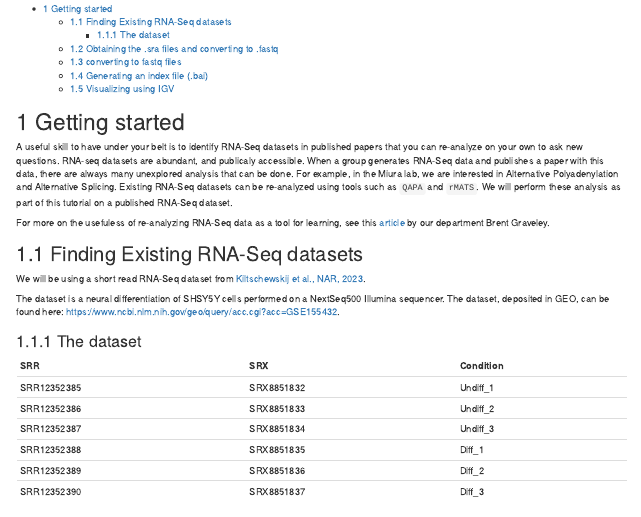
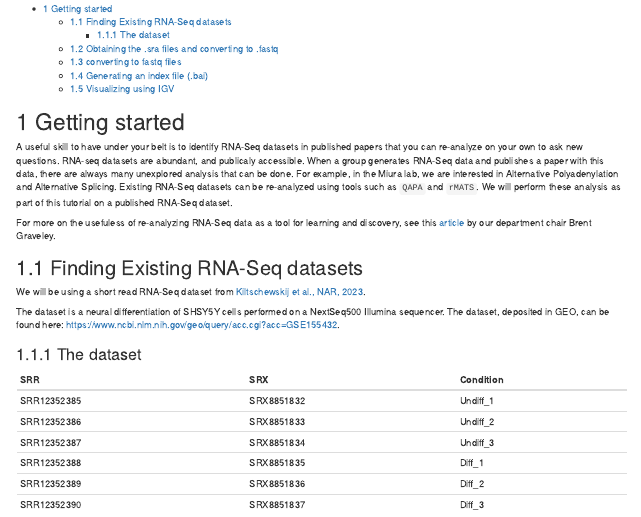
Before and after one commit to UConnMiura/comp_camp, an R Markdown document (lectures/lecture_2.Rmd): the page in a window 1100 px wide, from 70 px down. Rendered offline with R 4.5, knitr and Pandoc, with nearby package versions.

Commit message:
Update lecture_2.Rmd

```diff
--- a/lectures/lecture_2.Rmd
+++ b/lectures/lecture_2.Rmd
@@ -16,7 +16,7 @@ geometry: margin=1in
 
 A useful skill to have under your belt is to identify RNA-Seq datasets in published papers that you can re-analyze on your own to ask new questions. RNA-seq datasets are abundant, and publicaly accessible. When a group generates RNA-Seq data and publishes a paper with this data, there are always many unexplored analysis that can be done. For example, in the Miura lab, we are interested in Alternative Polyadenylation and Alternative Splicing. Existing RNA-Seq datasets can be re-analyzed using tools such as `QAPA` and `rMATS`. We will perform these analysis as part of this tutorial on a published RNA-Seq dataset.
 
-For more on the usefuless of re-analyzing RNA-Seq data as a tool for learning, see this [article](https://doi.org/10.1016/j.molcel.2013.01.031) by our department Brent Graveley.
+For more on the usefuless of re-analyzing RNA-Seq data as a tool for learning and discovery, see this [article](https://doi.org/10.1016/j.molcel.2013.01.031) by our department chair Brent Graveley.
 
 ## Finding Existing RNA-Seq datasets
 
```
